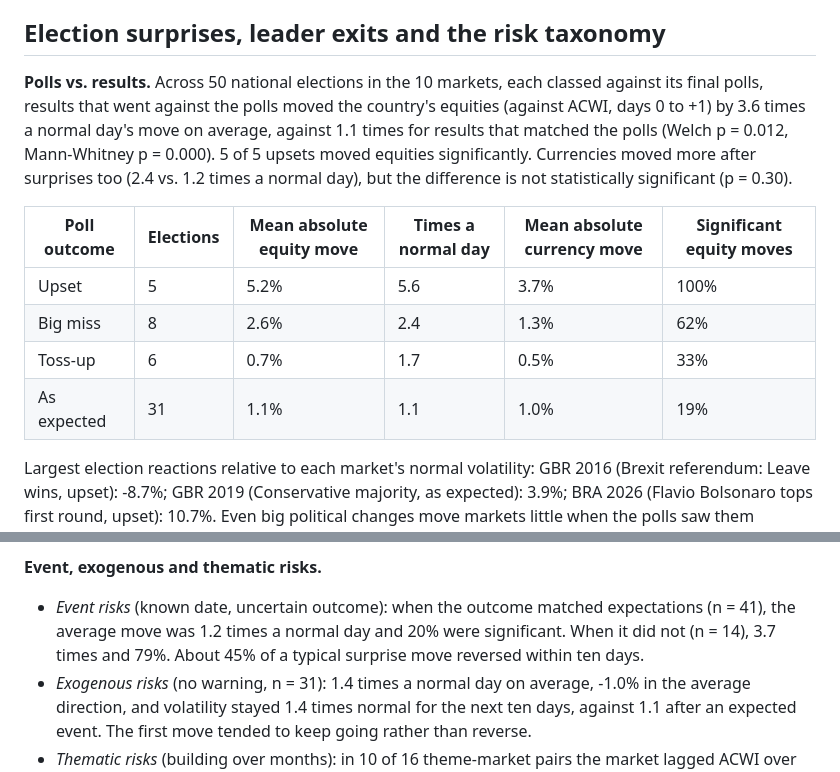
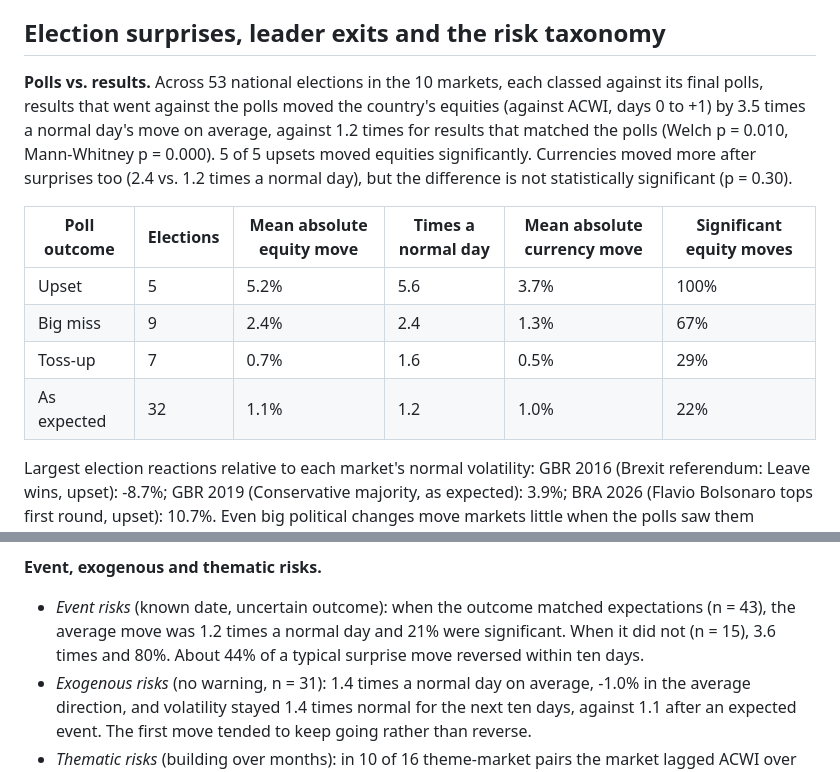
Before and after one commit to divvygupta/political-risk-global-equity-mix, a Markdown page: results/briefing.md, 2 parts joined by grey strips. Rendered like a GitHub page.

```diff
--- a/results/briefing.md
+++ b/results/briefing.md
@@ -52,14 +52,14 @@ Each scenario takes its political-risk shocks from a comparable historical episo
 
 ## Election surprises, leader exits and the risk taxonomy
 
-**Polls vs. results.** Across 50 national elections in the 10 markets, each classed against its final polls, results that went against the polls moved the country's equities (against ACWI, days 0 to +1) by 3.6 times a normal day's move on average, against 1.1 times for results that matched the polls (Welch p = 0.012, Mann-Whitney p = 0.000). 5 of 5 upsets moved equities significantly. Currencies moved more after surprises too (2.4 vs. 1.2 times a normal day), but the difference is not statistically significant (p = 0.30).
+**Polls vs. results.** Across 53 national elections in the 10 markets, each classed against its final polls, results that went against the polls moved the country's equities (against ACWI, days 0 to +1) by 3.5 times a normal day's move on average, against 1.2 times for results that matched the polls (Welch p = 0.010, Mann-Whitney p = 0.000). 5 of 5 upsets moved equities significantly. Currencies moved more after surprises too (2.4 vs. 1.2 times a normal day), but the difference is not statistically significant (p = 0.30).
 
 | Poll outcome | Elections | Mean absolute equity move | Times a normal day | Mean absolute currency move | Significant equity moves |
 |---|---|---|---|---|---|
 | Upset | 5 | 5.2% | 5.6 | 3.7% | 100% |
-| Big miss | 8 | 2.6% | 2.4 | 1.3% | 62% |
-| Toss-up | 6 | 0.7% | 1.7 | 0.5% | 33% |
-| As expected | 31 | 1.1% | 1.1 | 1.0% | 19% |
+| Big miss | 9 | 2.4% | 2.4 | 1.3% | 67% |
+| Toss-up | 7 | 0.7% | 1.6 | 0.5% | 29% |
+| As expected | 32 | 1.1% | 1.2 | 1.0% | 22% |
 
 Largest election reactions relative to each market's normal volatility: GBR 2016 (Brexit referendum: Leave wins, upset): -8.7%; GBR 2019 (Conservative majority, as expected): 3.9%; BRA 2026 (Flavio Bolsonaro tops first round, upset): 10.7%.
 Even big political changes move markets little when the polls saw them coming, for example JPN 2024 (Ruling coalition loses majority, 1.2%) and ZAF 2024 (ANC loses its majority, 0.3%).
@@ -68,7 +68,7 @@ Even big political changes move markets little when the polls saw them coming, f
 
 **Event, exogenous and thematic risks.**
 
-- *Event risks* (known date, uncertain outcome): when the outcome matched expectations (n = 41), the average move was 1.2 times a normal day and 20% were significant. When it did not (n = 14), 3.7 times and 79%. About 45% of a typical surprise move reversed within ten days.
+- *Event risks* (known date, uncertain outcome): when the outcome matched expectations (n = 43), the average move was 1.2 times a normal day and 21% were significant. When it did not (n = 15), 3.6 times and 80%. About 44% of a typical surprise move reversed within ten days.
 - *Exogenous risks* (no warning, n = 31): 1.4 times a normal day on average, -1.0% in the average direction, and volatility stayed 1.4 times normal for the next ten days, against 1.1 after an expected event. The first move tended to keep going rather than reverse.
 - *Thematic risks* (building over months): in 10 of 16 theme-market pairs the market lagged ACWI over the theme, by up to 23%. For the 9 moves larger than 10%, the first month was a poor guide: no more than 34% of the eventual move had happened after one month, and in 5 cases the market had first moved the other way. The moves built up gradually, so no single day stands out. Volatility relative to ACWI was 1.09 times its pre-theme level (median).
 
```
Also changed, not shown: README.md (+4 -4 lines), results/fig10_election_surprises.png, results/fig11_risk_taxonomy.png, 8 other files.
